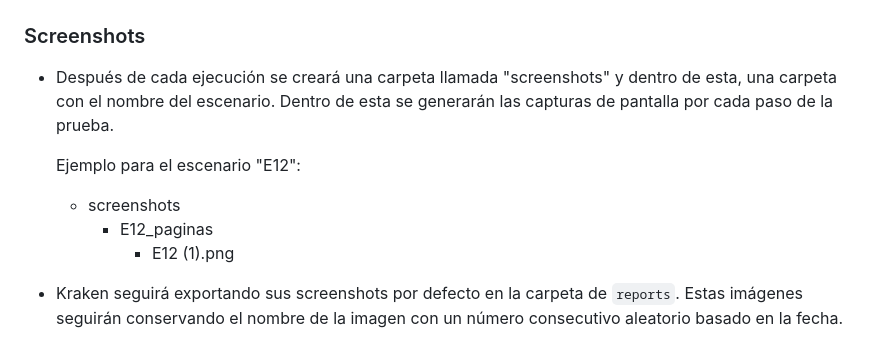
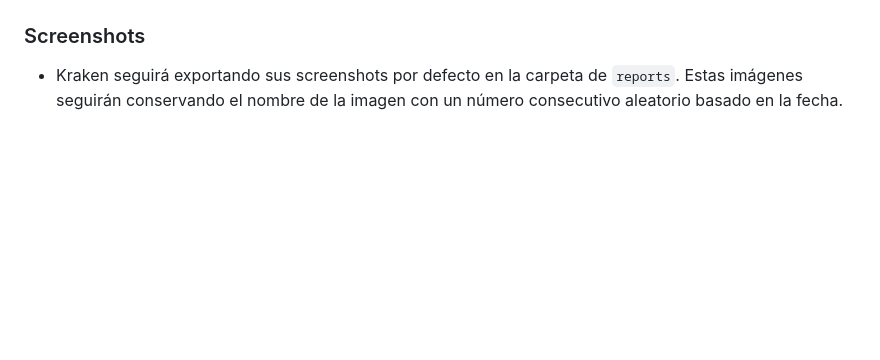
Before and after one commit to fanpay/tsdc_ghost, a Markdown page: kraken/4.44.0_data_random/README.md, the part around one of its changes. Drawn GitHub-style; blank space fills up the shorter version.

Commit message:
Se actualiza readme de acuerdo a la versión

```diff
--- a/kraken/4.44.0_data_random/README.md
+++ b/kraken/4.44.0_data_random/README.md
@@ -50,9 +44,3 @@ Se adjuntan evidencias de ejecución
 ### Screenshots
-* Después de cada ejecución se creará una carpeta llamada "screenshots" y dentro de esta, una carpeta con el nombre del escenario. Dentro de esta se generarán las capturas de pantalla por cada paso de la prueba.
-
-    Ejemplo para el escenario "E12":
-    - screenshots
-        - E12_paginas
-            - E12 (1).png
 
 * Kraken seguirá exportando sus screenshots por defecto en la carpeta de `reports`. Estas imágenes seguirán conservando el nombre de la imagen con un número consecutivo aleatorio basado en la fecha.
```
Also changed, not shown: other parts of kraken/4.44.0_data_random/README.md (+3 -9 lines).
